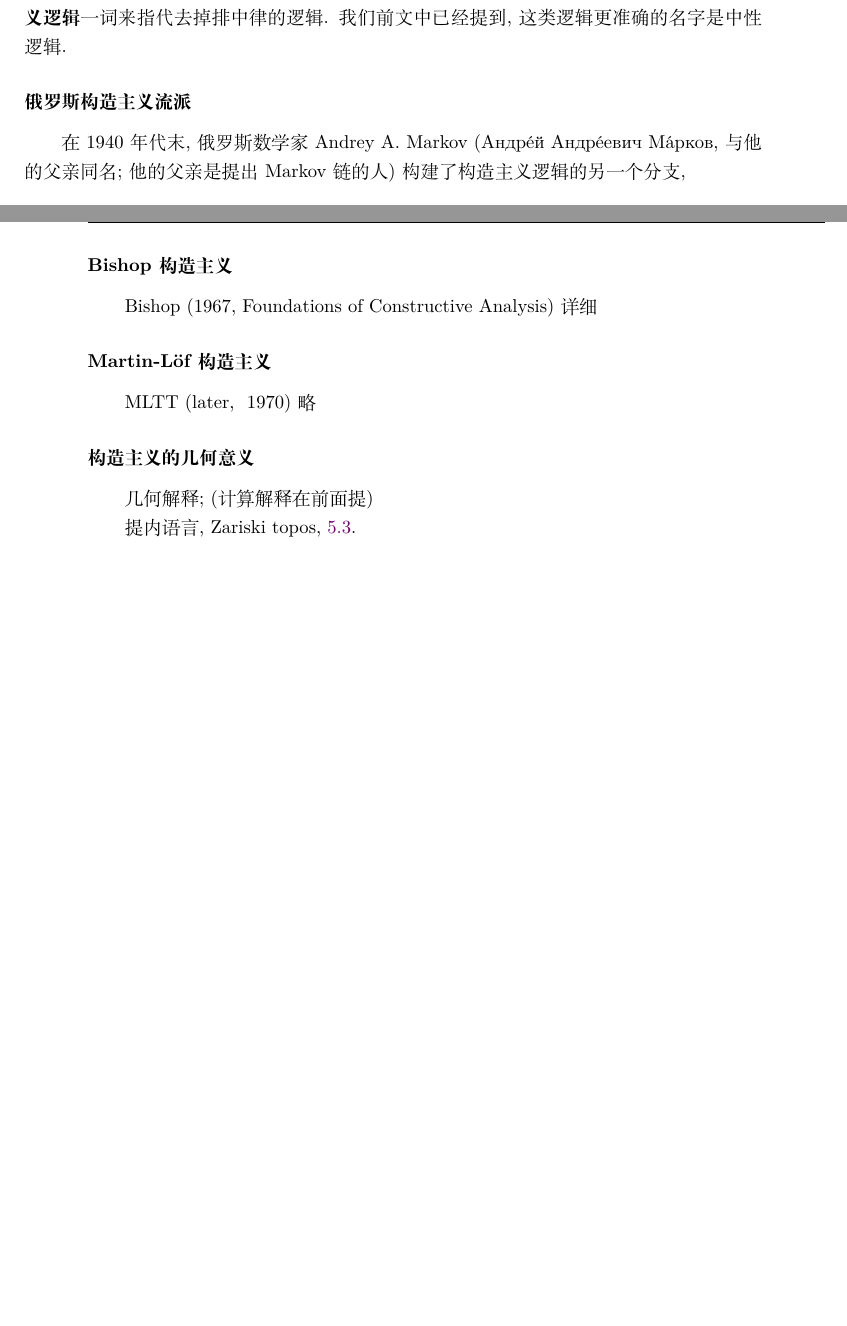
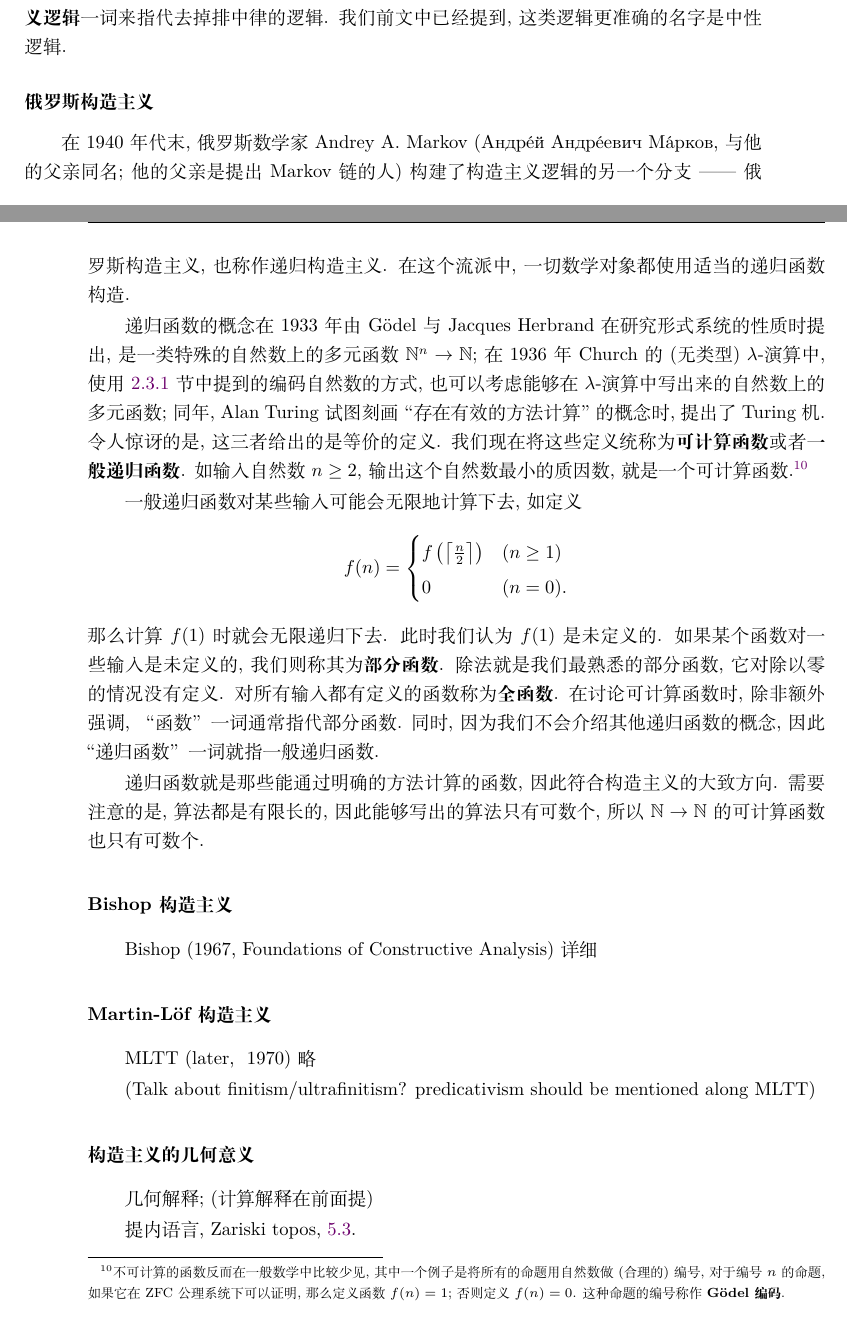
Before and after one commit to Trebor-Huang/history, a LaTeX thesis (history.tex): two parts of pages 35 and 36 of 62 before the commit and two parts of pages 35 and 36 of 64 after it, joined at a grey line, cut so that both start at the same text, the shorter picture padded with empty space. Compiled offline with XeLaTeX.

Commit message:
Intro Russian constructivism

```diff
--- a/history.tex
+++ b/history.tex
@@ -1778,11 +1778,49 @@ Brouwer构造出了直觉主义的实数集.
 来指代去掉排中律的逻辑. 我们前文中已经提到, 这类
 逻辑更准确的名字是中性逻辑.
 
-\subsubsection{俄罗斯构造主义流派}
+\subsubsection{俄罗斯构造主义}
 
 在1940年代末, 俄罗斯数学家 Andrey A. Markov
 ({\tempfont Андре́й Андре́евич Ма́рков}, 与他的父亲同名; 他的父亲
-是提出Markov链的人) 构建了构造主义逻辑的另一个分支,
+是提出Markov链的人) 构建了构造主义逻辑的另一个
+分支 ------ 俄罗斯构造主义, 也称作递归构造主义.
+在这个流派中, 一切数学对象都使用适当的递归函数构造.
+
+递归函数的概念在1933年由G\"odel与Jacques Herbrand在
+研究形式系统的性质时提出, 是一类特殊的自然数上的
+多元函数 \(\mathbb N^n \to \mathbb N\);
+在1936年Church的(无类型) \(\lambda\)-演算中, 使用 \ref{beginning:lambda}~节
+中提到的编码自然数的方式, 也可以考虑能够在 \(\lambda\)-演算
+中写出来的自然数上的多元函数; 同年, Alan Turing 试图
+刻画“存在有效的方法计算”的概念时, 提出了 Turing 机. 令人惊讶的是,
+这三者给出的是等价的定义. 我们现在将这些定义统称
+为\textbf{可计算函数}或者\textbf{一般递归函数}.
+如输入自然数 \(n \ge 2\), 输出这个自然数最小的质因数,
+就是一个可计算函数.\footnote{不可计算的函数反而在一般数学
+中比较少见, 其中一个例子是将所有的命题用自然数做(合理的)编号,
+对于编号 \(n\) 的命题, 如果它在ZFC公理系统下可以证明,
+那么定义函数 \(f(n) = 1\); 否则定义 \(f(n) = 0\).
+这种命题的编号称作 \textbf{G\"odel 编码}.}
+
+一般递归函数对某些输入可能会无限地计算下去, 如定义
+\[f(n) = \begin{cases}
+f\left(\left\lceil \frac n2 \right\rceil\right) & (n \ge 1)\\
+0 & (n = 0).
+\end{cases}\]
+那么计算 \(f(1)\) 时就会无限递归下去. 此时我们认为
+\(f(1)\) 是未定义的. 如果某个函数对一些输入是未定义的,
+我们则称其为\textbf{部分函数}. 除法就是我们最熟悉的部分函数,
+它对除以零的情况没有定义. 对所有输入都有定义的函数
+称为\textbf{全函数}. 在讨论可计算函数时, 除非额外强调,
+“函数”一词通常指代部分函数. 同时, 因为我们不会介绍其他
+递归函数的概念, 因此“递归函数”一词就指一般递归函数.
+
+递归函数就是那些能通过明确的方法计算的函数, 因此符合构造主义的
+大致方向. 需要注意的是, 算法都是有限长的, 因此
+能够写出的算法只有可数个, 所以 \(\mathbb N \to \mathbb N\)
+的可计算函数也只有可数个.
+
+
 
 \subsubsection{Bishop构造主义}
 
@@ -1790,6 +1828,9 @@ Bishop (1967, Foundations of Constructive Analysis) 详细
 
 \subsubsection{Martin-L\"of构造主义}
 MLTT (later, ~1970) 略
+
+(Talk about finitism/ultrafinitism?
+predicativism should be mentioned along MLTT)
 
 \subsubsection{构造主义的几何意义}
 
```
Also changed, not shown: history.tex (2 more changed lines).
